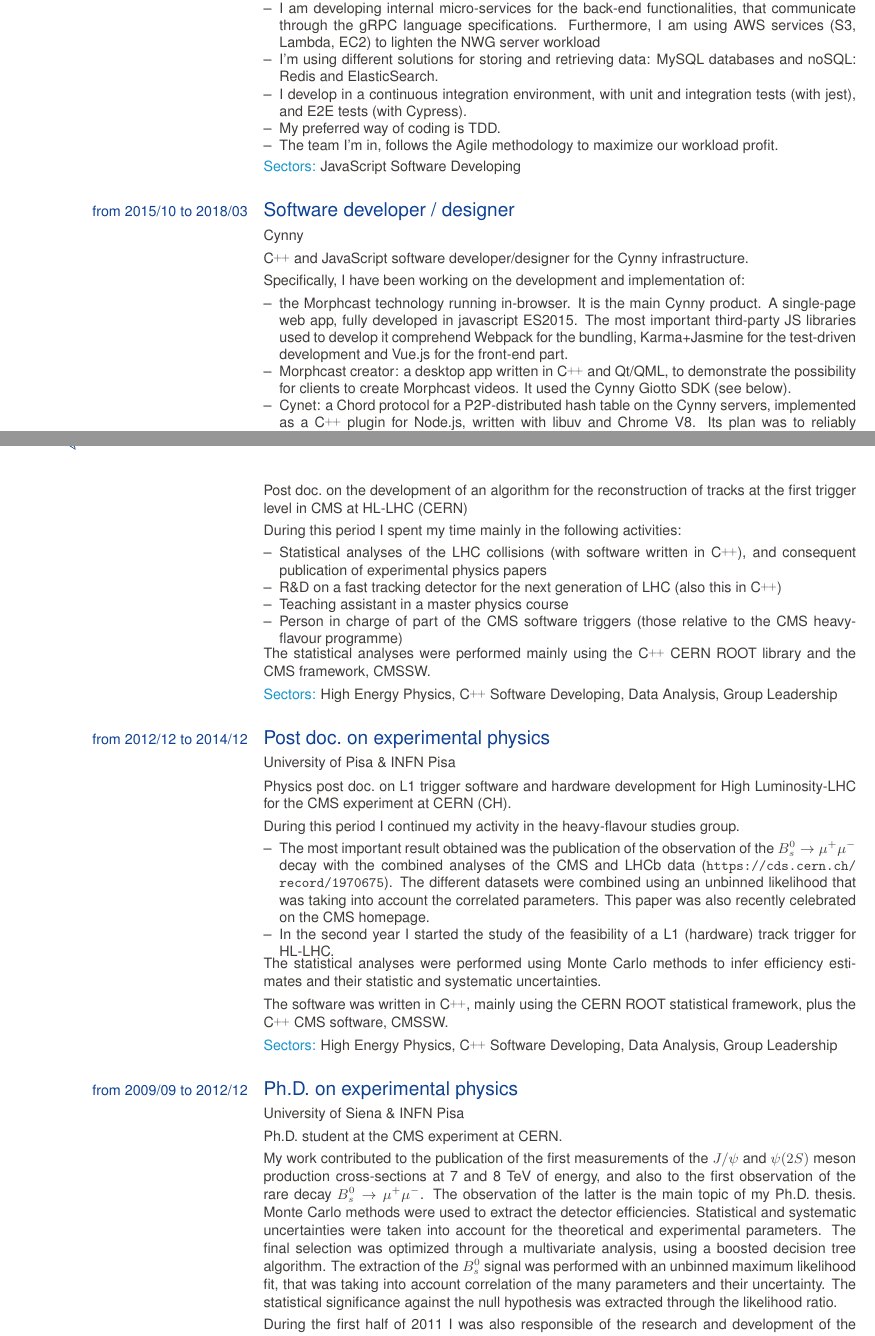
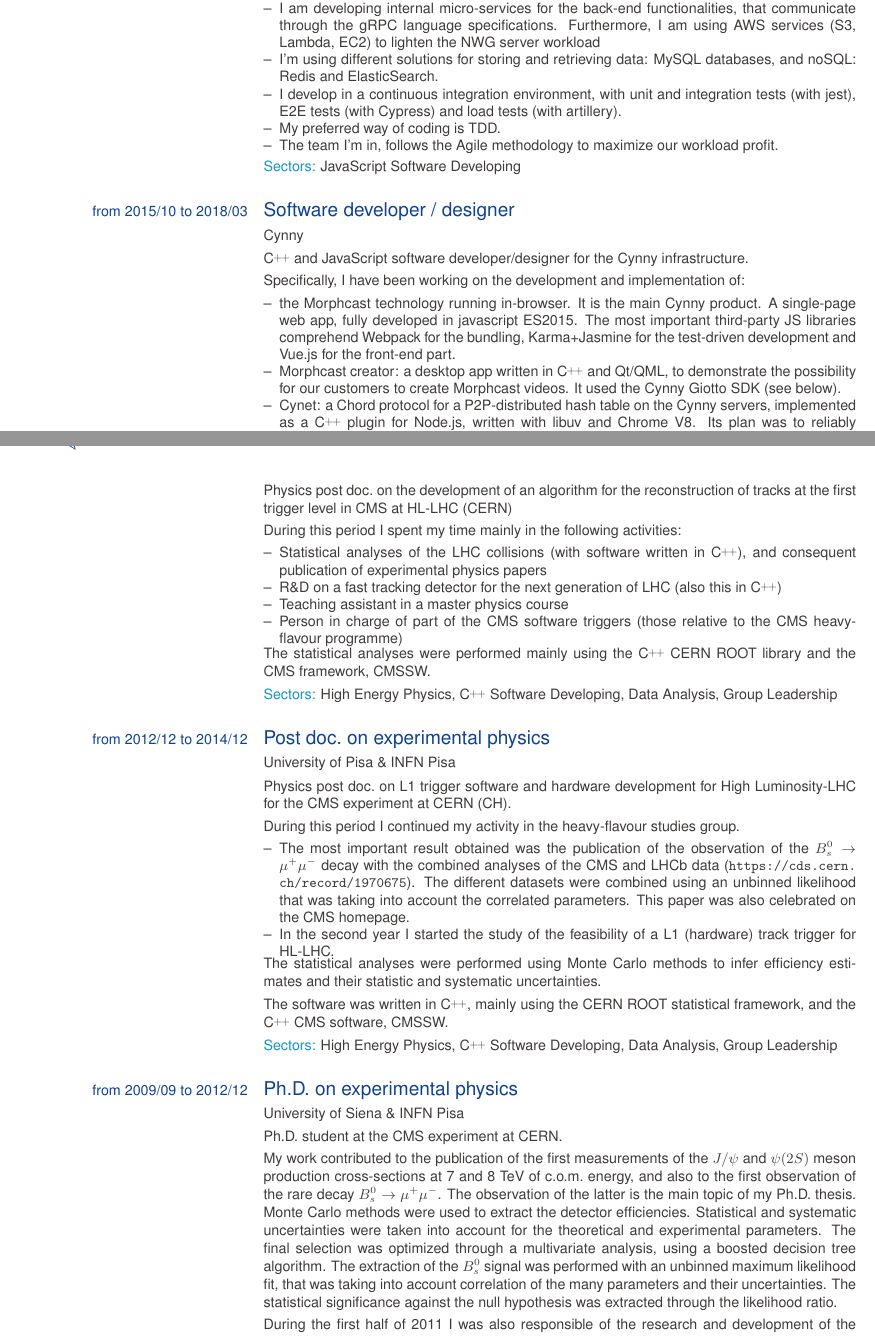
Before and after one commit to lucamartini/resume, a LaTeX CV (CV_Luca_Martini.tex): two parts of pages 1 and 2 of 4, joined at a grey line, cut so that both start at the same text. Compiled offline with pdfLaTeX.

Commit message:
after bravo

```diff
--- a/CV_Luca_Martini.tex
+++ b/CV_Luca_Martini.tex
@@ -35,8 +35,8 @@
 		\begin{ecvitemize}
 			\item I am currently using React and Material-UI for the front-end part, and Node.js for the back-end. Communication between client and servers is pursued via REST and GraphQL APIs.
 			\item I am developing internal micro-services for the back-end functionalities, that communicate through the gRPC language specifications. Furthermore, I am using AWS services (S3, Lambda, EC2) to lighten the NWG server workload
-			\item I'm using different solutions for storing and retrieving data: MySQL databases and noSQL: Redis and ElasticSearch.
-			\item I develop in a continuous integration environment, with unit and integration tests (with jest), and E2E tests (with Cypress).
+			\item I'm using different solutions for storing and retrieving data: MySQL databases, and noSQL: Redis and ElasticSearch.
+			\item I develop in a continuous integration environment, with unit and integration tests (with jest), E2E tests (with Cypress) and load tests (with artillery).
 			\item My preferred way of coding is TDD.
 			\item The team I'm in, follows the Agile methodology to maximize our workload profit.
 		\end{ecvitemize}
@@ -50,8 +50,8 @@
 
 	Specifically, I have been working on the development and implementation of:
 	\begin{ecvitemize}
-		\item the Morphcast technology running in-browser. It is the main Cynny product. A single-page web app, fully developed in javascript ES2015. The most important third-party JS libraries used to develop it comprehend Webpack for the bundling, Karma+Jasmine for the test-driven development and Vue.js for the front-end part.
-		\item Morphcast creator: a desktop app written in \CC~and Qt/QML, to demonstrate the possibility for clients to create Morphcast videos. It used the Cynny Giotto SDK (see below).
+		\item the Morphcast technology running in-browser. It is the main Cynny product. A single-page web app, fully developed in javascript ES2015. The most important third-party JS libraries comprehend Webpack for the bundling, Karma+Jasmine for the test-driven development and Vue.js for the front-end part.
+		\item Morphcast creator: a desktop app written in \CC~and Qt/QML, to demonstrate the possibility for our customers to create Morphcast videos. It used the Cynny Giotto SDK (see below).
 		\item Cynet: a Chord protocol for a P2P-distributed hash table on the Cynny servers, implemented as a \CC~plugin for Node.js, written with libuv and Chrome V8. Its plan was to reliably serve, update and duplicate data, in an environment where many connected nodes could go frequently down. The \CC/JS code was written using also CMake, Valgrind (since memory consumption was critical), SQLite for the database management, and Google tests and Mocha for the unit tests.
 		\item Giotto: an SDK for the Cynny mobile and desktop apps (in \CC11). It is the common library all Cynny apps use to communicate with the Cynny servers. This multithreading synchronization middleware was developed using also third-party libraries like CMake, SQLite (for the synchronized internal database), Djinni (for the interface bindings with Objective-C and Android), and Catch as the testing suite.
 	\end{ecvitemize}
@@ -60,7 +60,7 @@
 
 	\ecvtitle{from 2014/12 to 2015/10}{Post doc.~on experimental physics}
 	\ecvitem{}{University of Pisa \& INFN Pisa}
-	\ecvitem{}{Post doc.~on the development of an algorithm for the reconstruction of tracks at the first trigger level in CMS at HL-LHC (CERN)
+	\ecvitem{}{Physics post doc.~on the development of an algorithm for the reconstruction of tracks at the first trigger level in CMS at HL-LHC (CERN)
 
 	During this period I spent my time mainly in the following activities:
 	\begin{ecvitemize}
@@ -80,24 +80,24 @@
 		\begin{ecvitemize}
 		\item The most important result obtained was the publication of the observation of the $\BsToMuMu$ decay with the combined analyses of the CMS and LHCb data (\url{https://cds.cern.ch/record/1970675}).
 	The different datasets were combined using an unbinned likelihood that was taking into account the correlated parameters.
-	This paper was also recently celebrated on the CMS homepage.
+	This paper was also celebrated on the CMS homepage.
 	\item In the second year I started the study of the feasibility of a L1 (hardware) track trigger for HL-LHC.
 	\end{ecvitemize}
 	The statistical analyses were performed using Monte Carlo methods to infer efficiency estimates and their statistic and systematic uncertainties.
 
-	The software was written in \CC, mainly using the CERN ROOT statistical framework, plus the \CC~CMS software, CMSSW.}
+	The software was written in \CC, mainly using the CERN ROOT statistical framework, and the \CC~CMS software, CMSSW.}
 	\ecvitem{}{\ecvhighlight{Sectors:} High Energy Physics, \CC~Software Developing, Data Analysis, Group Leadership}
 
 	\ecvtitle{from 2009/09 to 2012/12}{Ph.D.~on experimental physics}
 	\ecvitem{}{University of Siena \& INFN Pisa}
 	\ecvitem{}{Ph.D. student at the CMS experiment at CERN.
 
-	My work contributed to the publication of the first measurements of the $\Jpsi$ and $\PsiSS$ meson production cross-sections at 7 and 8~TeV of energy, and also to the first observation of the rare decay $\BsToMuMu$.
+	My work contributed to the publication of the first measurements of the $\Jpsi$ and $\PsiSS$ meson production cross-sections at 7 and 8~TeV of c.o.m.~energy, and also to the first observation of the rare decay $\BsToMuMu$.
 	The observation of the latter is the main topic of my Ph.D.~thesis.
 	Monte Carlo methods were used to extract the detector efficiencies.
 	Statistical and systematic uncertainties were taken into account for the theoretical and experimental parameters.
 	The final selection was optimized through a multivariate analysis, using a boosted decision tree algorithm.
-	The extraction of the $\Bs$ signal was performed with an unbinned maximum likelihood fit, that was taking into account correlation of the many parameters and their uncertainty.
+	The extraction of the $\Bs$ signal was performed with an unbinned maximum likelihood fit, that was taking into account correlation of the many parameters and their uncertainties.
 	The statistical significance against the null hypothesis was extracted through the likelihood ratio.
 
 	During the first half of 2011 I was also responsible of the research and development of the heavy-flavour physics triggers of CMS.}
```
Also changed, not shown: CV_Luca_Martini.pdf, CV_Luca_Martini.tex (2 more changed lines), 2 other files.
